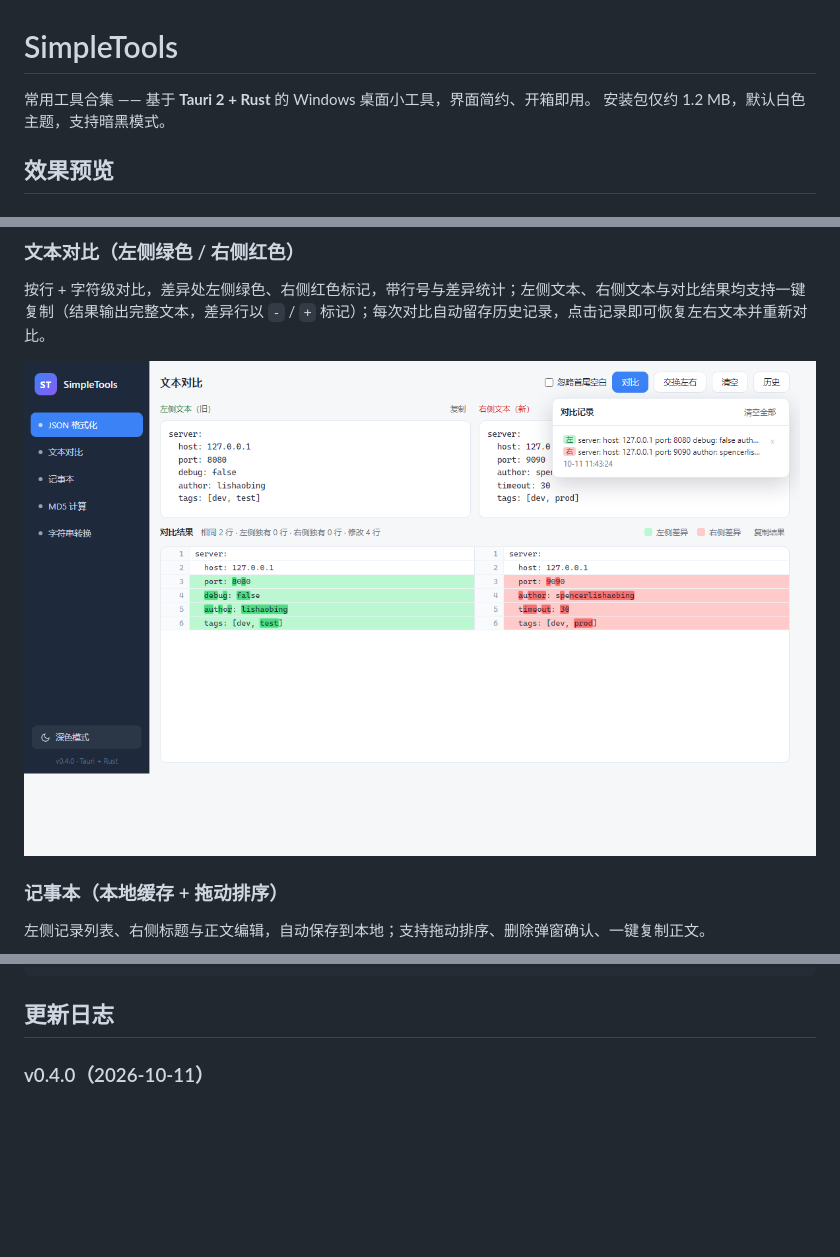
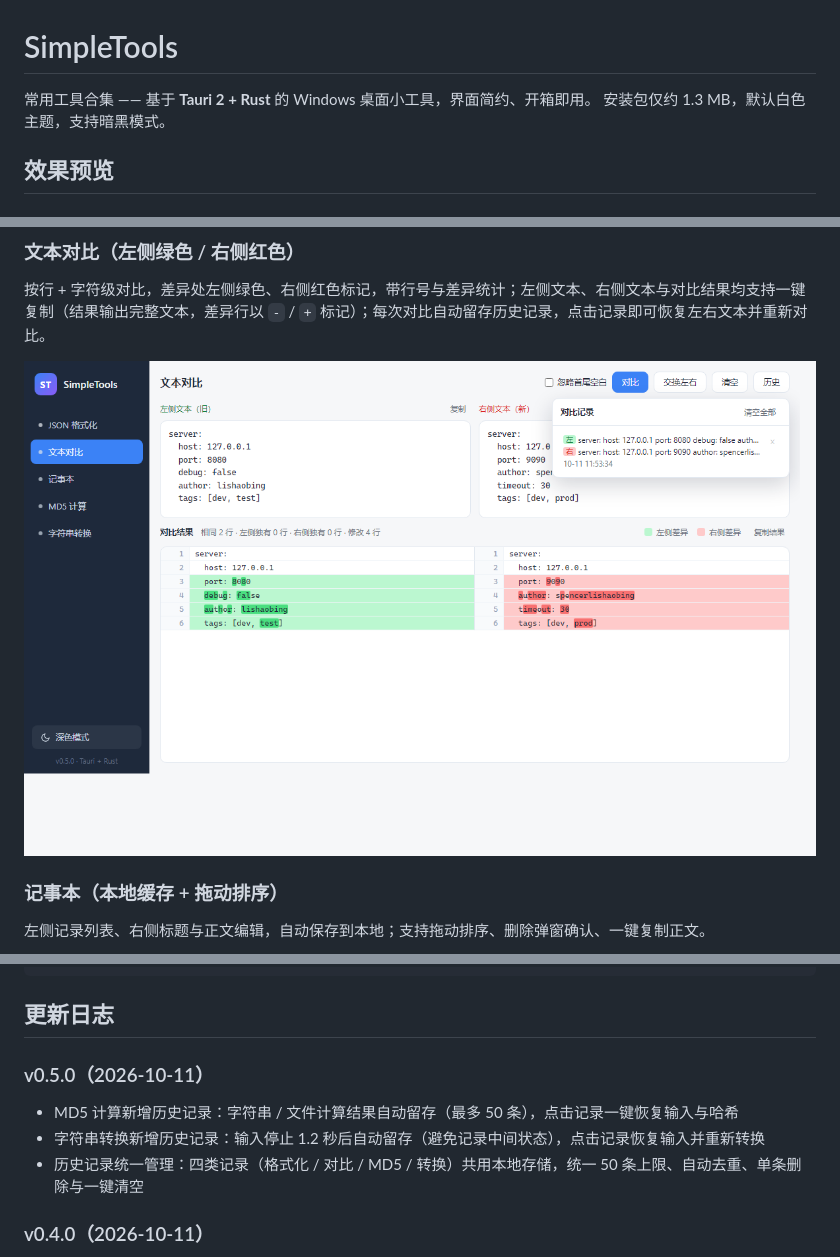
Before and after one commit to spencerlishaobing/SimpleTools, a Markdown page: README.md, 3 parts joined by grey strips. GitHub-like rendering; pictures changed too: screenshots/diff.png; blank space fills up the shorter version.

````diff
--- a/README.md
+++ b/README.md
@@ -1,7 +1,7 @@
 # SimpleTools
 
 常用工具合集 —— 基于 **Tauri 2 + Rust** 的 Windows 桌面小工具，界面简约、开箱即用。
-安装包仅约 1.2 MB，默认白色主题，支持暗黑模式。
+安装包仅约 1.3 MB，默认白色主题，支持暗黑模式。
 
 ## 效果预览
 
@@ -128,6 +128,12 @@ SimpleTools/
 ```
 
 ## 更新日志
+
+### v0.5.0（2026-10-11）
+
+- MD5 计算新增历史记录：字符串 / 文件计算结果自动留存（最多 50 条），点击记录一键恢复输入与哈希
+- 字符串转换新增历史记录：输入停止 1.2 秒后自动留存（避免记录中间状态），点击记录恢复输入并重新转换
+- 历史记录统一管理：四类记录（格式化 / 对比 / MD5 / 转换）共用本地存储，统一 50 条上限、自动去重、单条删除与一键清空
 
 ### v0.4.0（2026-10-11）
 
````
Also changed, not shown: other parts of README.md (+8 -8 lines), screenshots/dark.png, screenshots/json.png, screenshots/md5.png, screenshots/notes.png, screenshots/str.png, 10 other files.
